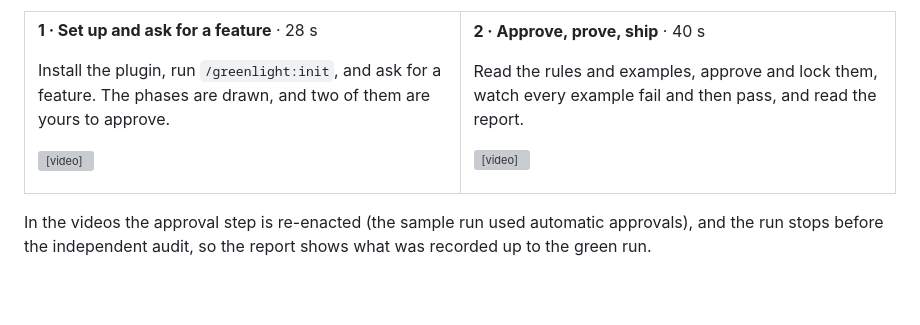
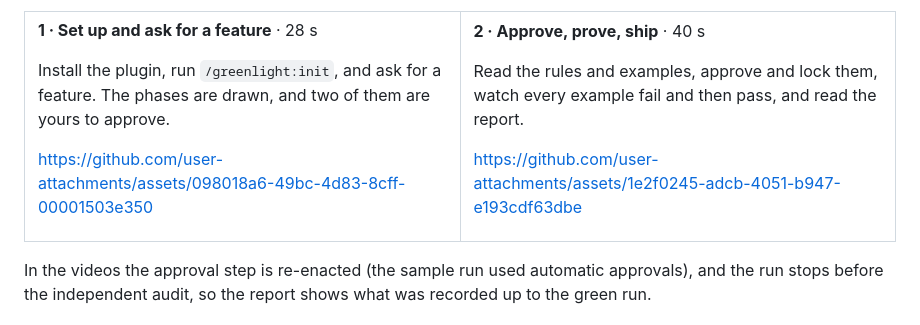
Before and after one commit to iadr-dev/greenlight, a Markdown page: README.md, the part around the change. GitHub-like rendering; blank space fills up the shorter version; grey boxes are pictures that could not be loaded.

```diff
--- a/README.md
+++ b/README.md
@@ -68,7 +68,7 @@ Two short videos, made from one real run of greenlight on its demo shop app (`ev
 
 Install the plugin, run `/greenlight:init`, and ask for a feature. The phases are drawn, and two of them are yours to approve.
 
-<video src="https://github.com/user-attachments/assets/44946a1a-45d9-495e-ae5a-12125f00dd7a" controls></video>
+[https://github.com/user-attachments/assets/098018a6-49bc-4d83-8cff-00001503e350](https://github.com/user-attachments/assets/098018a6-49bc-4d83-8cff-00001503e350)
 
 </td>
 <td width="50%" valign="top">
@@ -77,7 +77,7 @@ Install the plugin, run `/greenlight:init`, and ask for a feature. The phases ar
 
 Read the rules and examples, approve and lock them, watch every example fail and then pass, and read the report.
 
-<video src="https://github.com/user-attachments/assets/4c345ed1-61c8-4865-83ac-1bd08507467c" controls></video>
+[https://github.com/user-attachments/assets/1e2f0245-adcb-4051-b947-e193cdf63dbe](https://github.com/user-attachments/assets/1e2f0245-adcb-4051-b947-e193cdf63dbe)
 
 </td>
 </tr>
```
